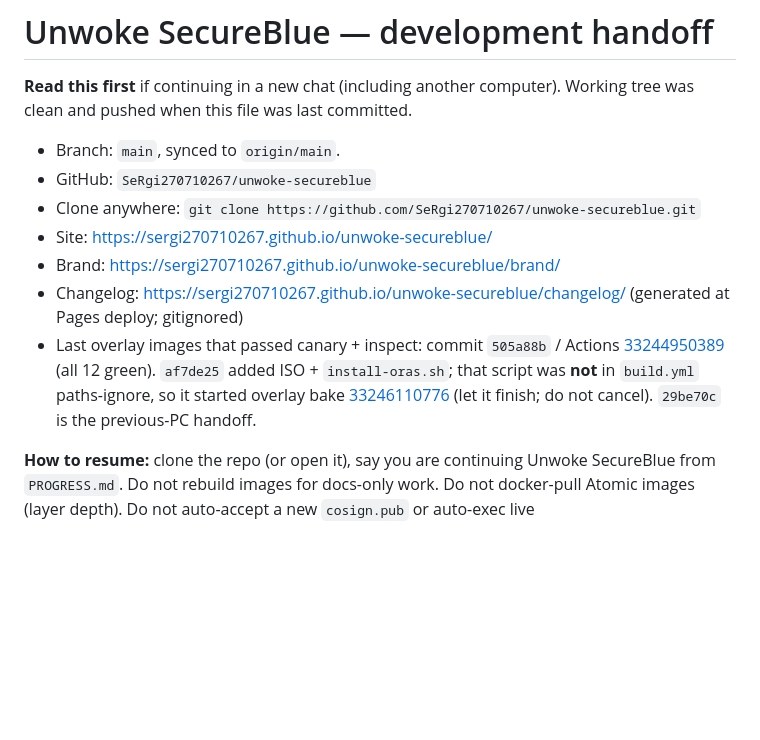
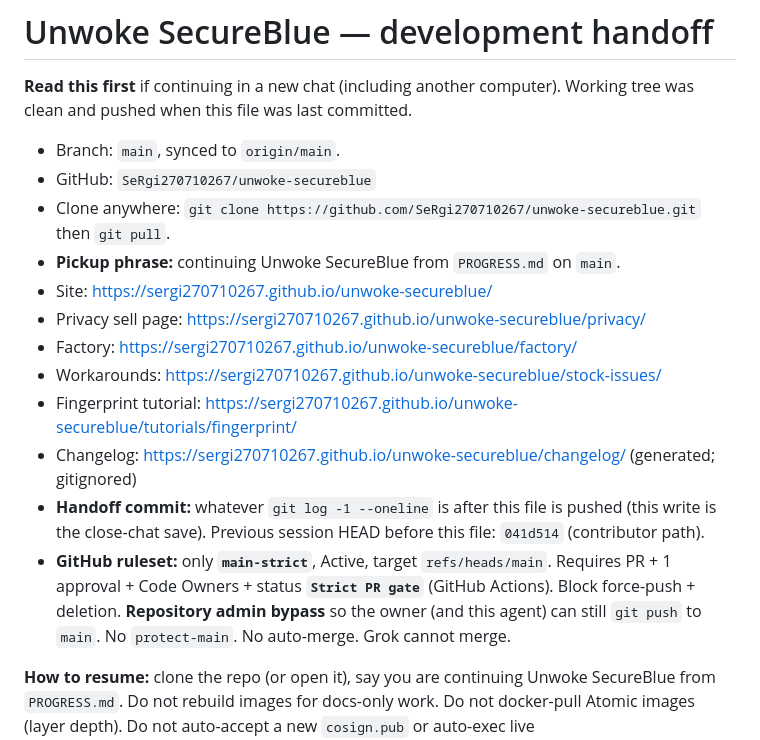
Before and after one commit to SeRgi270710267/unwoke-secureblue, a Markdown page: PROGRESS.md, the part around one of its changes. GitHub-like rendering; blank space fills up the shorter version.

```diff
--- a/PROGRESS.md
+++ b/PROGRESS.md
@@ -4,11 +4,16 @@
 
 - Branch: `main`, synced to `origin/main`.
 - GitHub: `SeRgi270710267/unwoke-secureblue`
-- Clone anywhere: `git clone https://github.com/SeRgi270710267/unwoke-secureblue.git`
+- Clone anywhere: `git clone https://github.com/SeRgi270710267/unwoke-secureblue.git` then `git pull`.
+- **Pickup phrase:** continuing Unwoke SecureBlue from `PROGRESS.md` on `main`.
 - Site: https://sergi270710267.github.io/unwoke-secureblue/
-- Brand: https://sergi270710267.github.io/unwoke-secureblue/brand/
-- Changelog: https://sergi270710267.github.io/unwoke-secureblue/changelog/ (generated at Pages deploy; gitignored)
-- Last overlay images that passed canary + inspect: commit `505a88b` / Actions [33244950389](https://github.com/SeRgi270710267/unwoke-secureblue/actions/runs/33244950389) (all 12 green). `af7de25` added ISO + `install-oras.sh`; that script was **not** in `build.yml` paths-ignore, so it started overlay bake [33246110776](https://github.com/SeRgi270710267/unwoke-secureblue/actions/runs/33246110776) (let it finish; do not cancel). `29be70c` is the previous-PC handoff.
+- Privacy sell page: https://sergi270710267.github.io/unwoke-secureblue/privacy/
+- Factory: https://sergi270710267.github.io/unwoke-secureblue/factory/
+- Workarounds: https://sergi270710267.github.io/unwoke-secureblue/stock-issues/
+- Fingerprint tutorial: https://sergi270710267.github.io/unwoke-secureblue/tutorials/fingerprint/
+- Changelog: https://sergi270710267.github.io/unwoke-secureblue/changelog/ (generated; gitignored)
+- **Handoff commit:** whatever `git log -1 --oneline` is after this file is pushed (this write is the close-chat save). Previous session HEAD before this file: `041d514` (contributor path).
+- **GitHub ruleset:** only **`main-strict`**, Active, target `refs/heads/main`. Requires PR + 1 approval + Code Owners + status **`Strict PR gate`** (GitHub Actions). Block force-push + deletion. **Repository admin bypass** so the owner (and this agent) can still `git push` to `main`. No `protect-main`. No auto-merge. Grok cannot merge.
 
 **How to resume:** clone the repo (or open it), say you are continuing Unwoke SecureBlue from `PROGRESS.md`. Do not rebuild images for docs-only work. Do not docker-pull Atomic images (layer depth). Do not auto-accept a new `cosign.pub` or auto-exec live `/usr/libexec/secureblue/*.py`.
 
```
Also changed, not shown: other parts of PROGRESS.md (+15 -11 lines).
